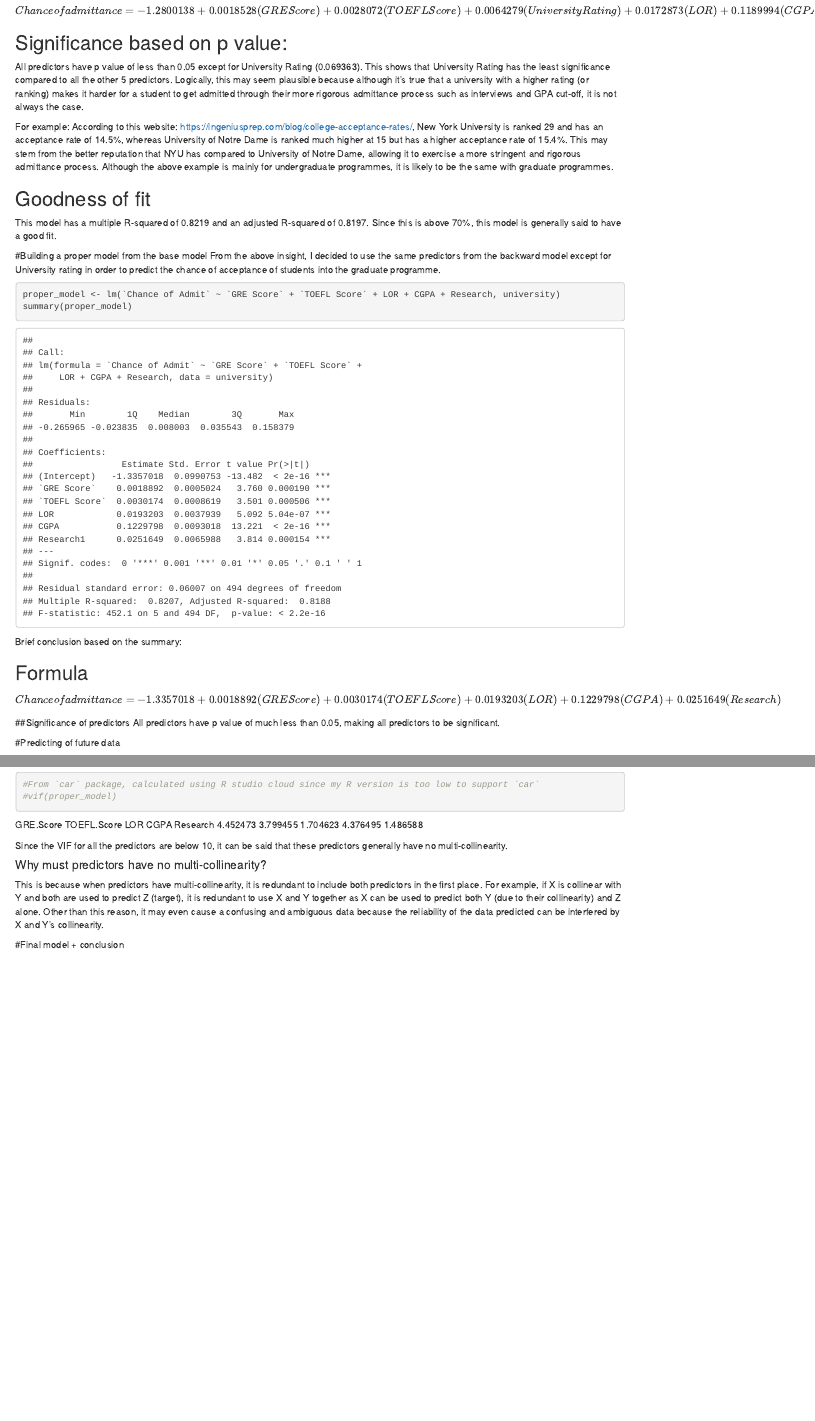
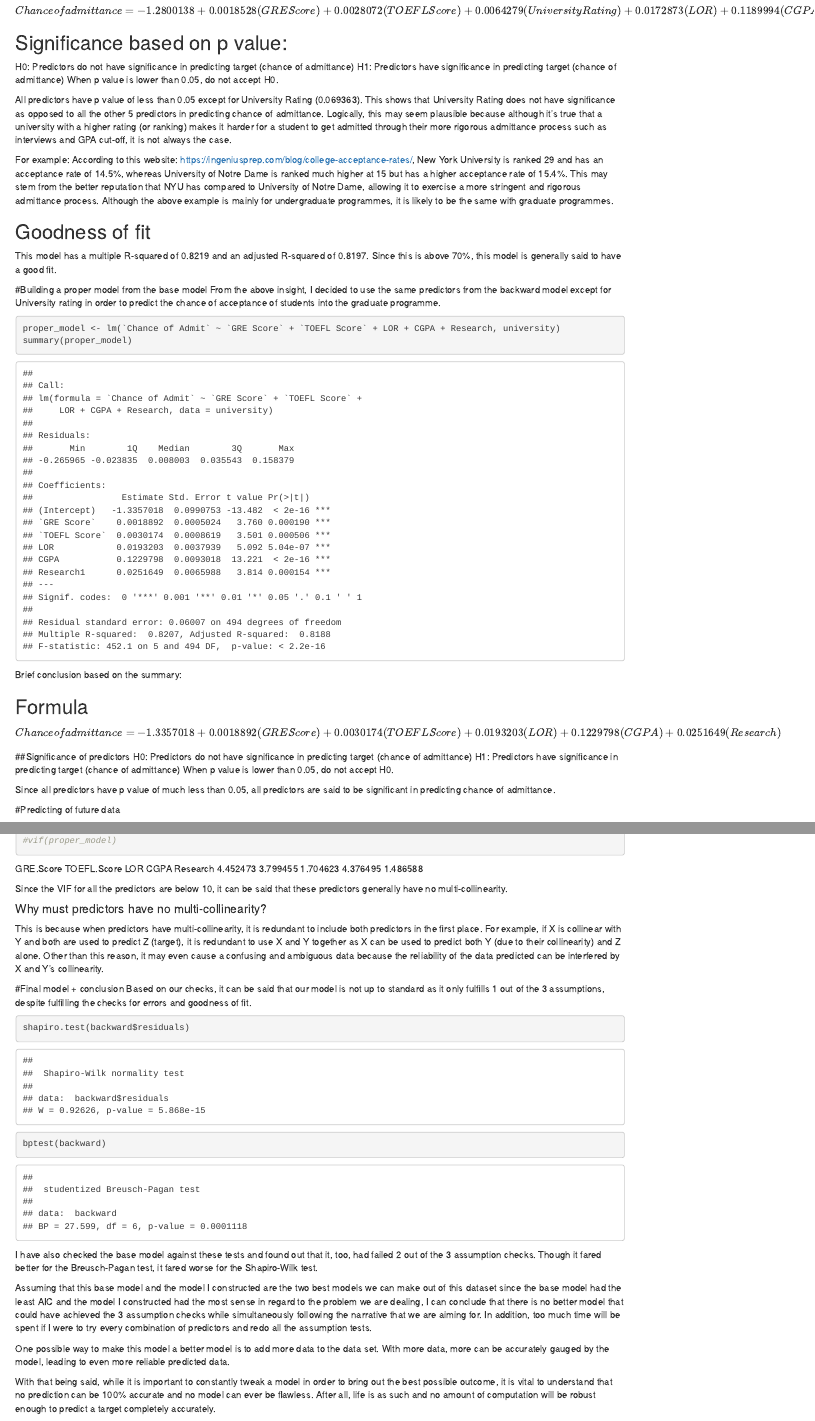
Before and after one commit to valencialie11/regressionmodel, an R Markdown document (UniversityAdmittance.Rmd): the page in a window 1100 px wide, from 5710 px down, and a second part further down, joined at a grey line. Rendered offline with R 4.5, knitr and Pandoc, with nearby package versions; drawn as R Markdown's standard HTML page in place of the format the file asks for.

Commit message:
final commit

````diff
--- a/UniversityAdmittance.Rmd
+++ b/UniversityAdmittance.Rmd
@@ -5,7 +5,7 @@ date: "6 July 2020"
 output:
   prettydoc::html_pretty:
     theme: hpstr
-    highlight: vignette
+    highlight: github
     toc: true
     number_sections: true
     df_print: paged
@@ -142,7 +142,11 @@ summary(backward)
 $$ Chance of admittance = -1.2800138 + 0.0018528(GRE Score) + 0.0028072(TOEFL Score) + 0.0064279(University Rating) + 0.0172873(LOR) + 0.1189994(CGPA) + 0.0243538(Research) $$
 
 ## Significance based on p value:
-All predictors have p value of less than 0.05 except for University Rating (0.069363). This shows that University Rating has the least significance compared to all the other 5 predictors. Logically, this may seem plausible because although it's true that a university with a higher rating (or ranking) makes it harder for a student to get admitted through their more rigorous admittance process such as interviews and GPA cut-off, it is not always the case.
+H0: Predictors do not have significance in predicting target (chance of admittance)
+H1: Predictors have significance in predicting target (chance of admittance)
+When p value is lower than 0.05, do not accept H0.
+
+All predictors have p value of less than 0.05 except for University Rating (0.069363). This shows that University Rating does not have significance as opposed to all the other 5 predictors in predicting chance of admittance. Logically, this may seem plausible because although it's true that a university with a higher rating (or ranking) makes it harder for a student to get admitted through their more rigorous admittance process such as interviews and GPA cut-off, it is not always the case.
 
 For example:
 According to this website: https://ingeniusprep.com/blog/college-acceptance-rates/, New York University is ranked 29 and has an acceptance rate of 14.5%, whereas University of Notre Dame is ranked much higher at 15 but has a higher acceptance rate of 15.4%. This may stem from the better reputation that NYU has compared to University of Notre Dame, allowing it to exercise a more stringent and rigorous admittance process. Although the above example is mainly for undergraduate programmes, it is likely to be the same with graduate programmes.
@@ -164,7 +168,11 @@ Brief conclusion based on the summary:
 $$ Chance of admittance = -1.3357018 + 0.0018892(GRE Score) + 0.0030174(TOEFL Score) + 0.0193203(LOR) + 0.1229798(CGPA) + 0.0251649(Research) $$
 
 ##Significance of predictors
-All predictors have p value of much less than 0.05, making all predictors to be significant.
+H0: Predictors do not have significance in predicting target (chance of admittance)
+H1: Predictors have significance in predicting target (chance of admittance)
+When p value is lower than 0.05, do not accept H0.
+
+Since all predictors have p value of much less than 0.05, all predictors are said to be significant in predicting chance of admittance.
 
 #Predicting of future data
 
@@ -251,3 +259,17 @@ This is because when predictors have multi-collinearity, it is redundant to incl
 Other than this reason, it may even cause a confusing and ambiguous data because the reliability of the data predicted can be interfered by X and Y's collinearity.
 
 #Final model + conclusion
+Based on our checks, it can be said that our model is not up to standard as it only fulfills 1 out of the 3 assumptions, despite fulfilling the checks for errors and goodness of fit.
+
+```{r}
+shapiro.test(backward$residuals)
+bptest(backward)
+```
+
+I have also checked the base model against these tests and found out that it, too, had failed 2 out of the 3 assumption checks. Though it fared better for the Breusch-Pagan test, it fared worse for the Shapiro-Wilk test.
+
+Assuming that this base model and the model I constructed are the two best models we can make out of this dataset since the base model had the least AIC and the model I constructed had the most sense in regard to the problem we are dealing, I can conclude that there is no better model that could have achieved the 3 assumption checks while simultaneously following the narrative that we are aiming for. In addition, too much time will be spent if I were to try every combination of predictors and redo all the assumption tests.
+
+One possible way to make this model a better model is to add more data to the data set. With more data, more can be accurately gauged by the model, leading to even more reliable predicted data.
+
+With that being said, while it is important to constantly tweak a model in order to bring out the best possible outcome, it is vital to understand that no prediction can be 100% accurate and no model can ever be flawless. After all, life is as such and no amount of computation will be robust enough to predict a target completely accurately.
````
Also changed, not shown: UniversityAdmittance.html.
